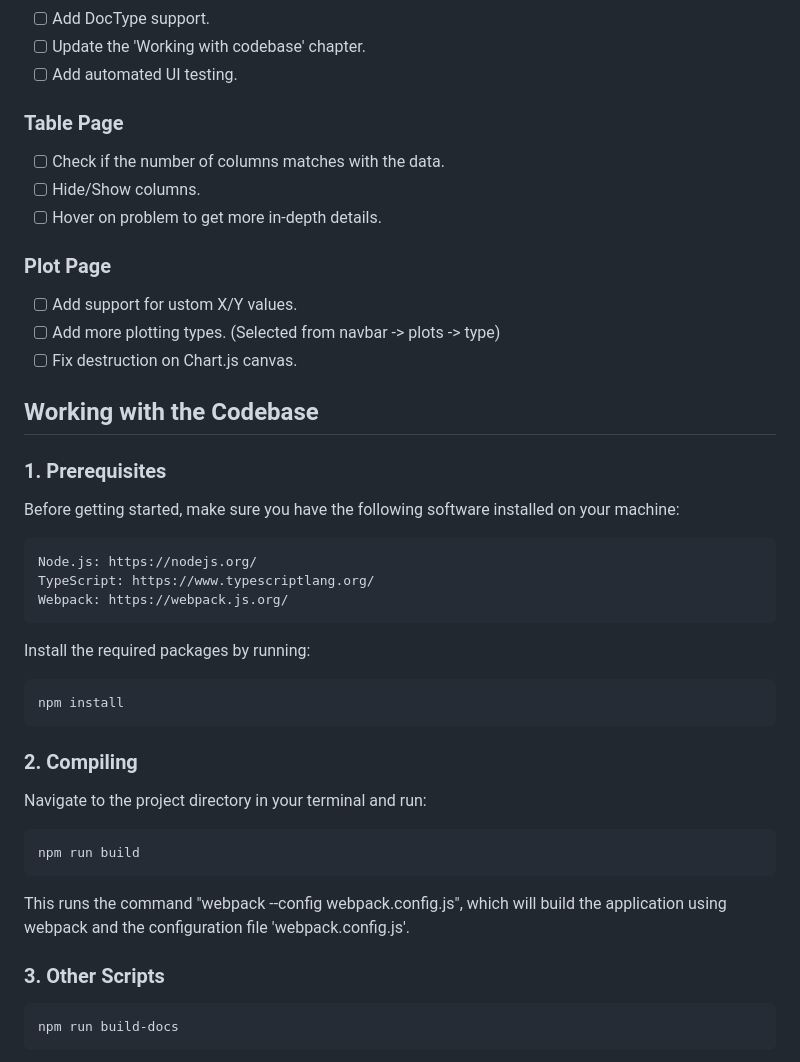
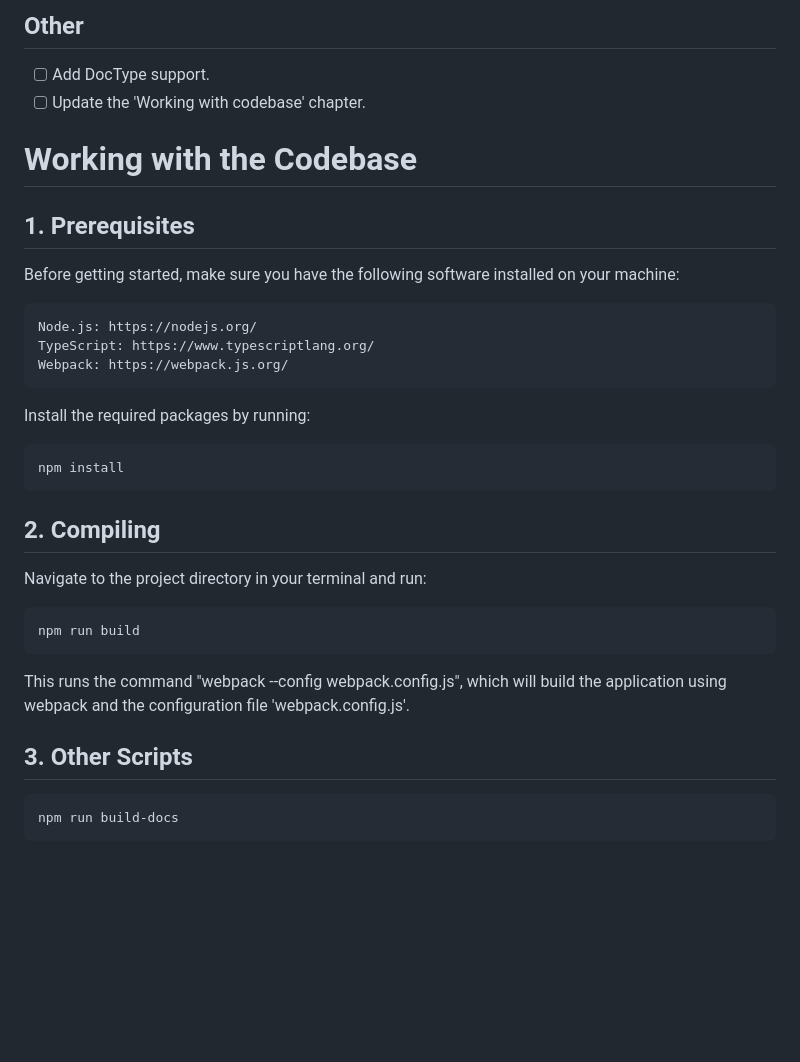
Before and after one commit to Oscar-97/VIVA-Benchmark-Data-Analysis, a Markdown page: Docs/README.md, the part around the change printed below. GitHub-like rendering; blank space fills up the shorter version.

```diff
--- a/Docs/README.md
+++ b/Docs/README.md
@@ -21,19 +67,9 @@ Once you have selected a file, click on the solvers that you want to see the res
+## Other
 - [ ] Add DocType support.
 - [ ] Update the 'Working with codebase' chapter.
-- [ ] Add automated UI testing.
 
-### Table Page
-- [ ] Check if the number of columns matches with the data.
-- [ ] Hide/Show columns.
-- [ ] Hover on problem to get more in-depth details.
-
-### Plot Page
-- [ ] Add support for ustom X/Y values.
-- [ ] Add more plotting types. (Selected from navbar -> plots -> type)
-- [ ] Fix destruction on Chart.js canvas.
-
-## Working with the Codebase
-### 1. Prerequisites
+# Working with the Codebase
+## 1. Prerequisites
 
 Before getting started, make sure you have the following software installed on your machine:
 
@@ -45,14 +81,14 @@ Install the required packages by running:
 
     npm install
 
-### 2. Compiling
+## 2. Compiling
 Navigate to the project directory in your terminal and run:
 
     npm run build
 
 This runs the command "webpack --config webpack.config.js", which will build the application using webpack and the configuration file 'webpack.config.js'.
 
-### 3. Other Scripts
+## 3. Other Scripts
     npm run build-docs
 Runs the command "typedoc --options typedoc.json", which will generate documentation for the project using typedoc and the configuration file 'typedoc.json'. The produced documentation is located in the Docs folder.
 
```
Also changed, not shown: other parts of Docs/README.md (+57 -11 lines), Docs/Images/OverView.png.
